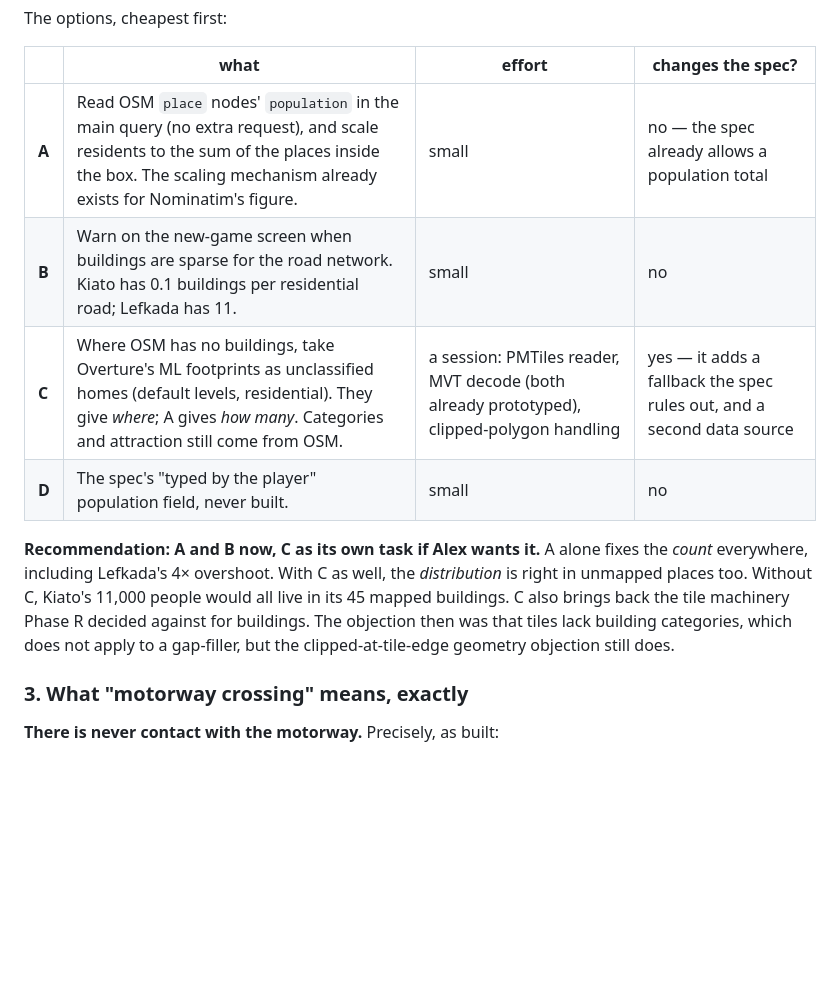
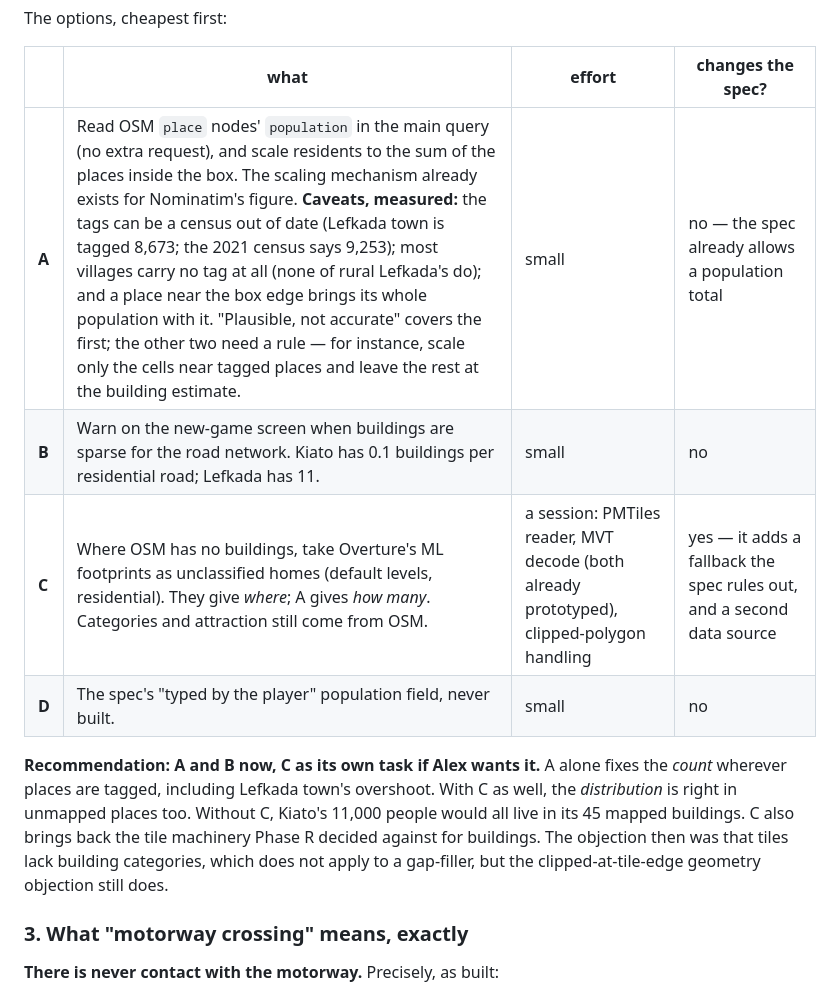
Before and after one commit to alexandrosgavrilis/otomig, a Markdown page: HANDOFF.md, the part around one of its changes. Drawn GitHub-style; blank space fills up the shorter version.

```diff
--- a/HANDOFF.md
+++ b/HANDOFF.md
@@ -555,12 +569,12 @@ The options, cheapest first:
 
 | | what | effort | changes the spec? |
 | --- | --- | --- | --- |
-| **A** | Read OSM `place` nodes' `population` in the main query (no extra request), and scale residents to the sum of the places inside the box. The scaling mechanism already exists for Nominatim's figure. | small | no — the spec already allows a population total |
+| **A** | Read OSM `place` nodes' `population` in the main query (no extra request), and scale residents to the sum of the places inside the box. The scaling mechanism already exists for Nominatim's figure. **Caveats, measured:** the tags can be a census out of date (Lefkada town is tagged 8,673; the 2021 census says 9,253); most villages carry no tag at all (none of rural Lefkada's do); and a place near the box edge brings its whole population with it. "Plausible, not accurate" covers the first; the other two need a rule — for instance, scale only the cells near tagged places and leave the rest at the building estimate. | small | no — the spec already allows a population total |
 | **B** | Warn on the new-game screen when buildings are sparse for the road network. Kiato has 0.1 buildings per residential road; Lefkada has 11. | small | no |
 | **C** | Where OSM has no buildings, take Overture's ML footprints as unclassified homes (default levels, residential). They give *where*; A gives *how many*. Categories and attraction still come from OSM. | a session: PMTiles reader, MVT decode (both already prototyped), clipped-polygon handling | yes — it adds a fallback the spec rules out, and a second data source |
 | **D** | The spec's "typed by the player" population field, never built. | small | no |
 
-**Recommendation: A and B now, C as its own task if Alex wants it.** A alone fixes the *count* everywhere, including Lefkada's 4× overshoot. With C as well, the *distribution* is right in unmapped places too. Without C, Kiato's 11,000 people would all live in its 45 mapped buildings. C also brings back the tile machinery Phase R decided against for buildings. The objection then was that tiles lack building categories, which does not apply to a gap-filler, but the clipped-at-tile-edge geometry objection still does.
+**Recommendation: A and B now, C as its own task if Alex wants it.** A alone fixes the *count* wherever places are tagged, including Lefkada town's overshoot. With C as well, the *distribution* is right in unmapped places too. Without C, Kiato's 11,000 people would all live in its 45 mapped buildings. C also brings back the tile machinery Phase R decided against for buildings. The objection then was that tiles lack building categories, which does not apply to a gap-filler, but the clipped-at-tile-edge geometry objection still does.
 
 ### 3. What "motorway crossing" means, exactly
 
```
Also changed, not shown: other parts of HANDOFF.md (+21 -7 lines).
